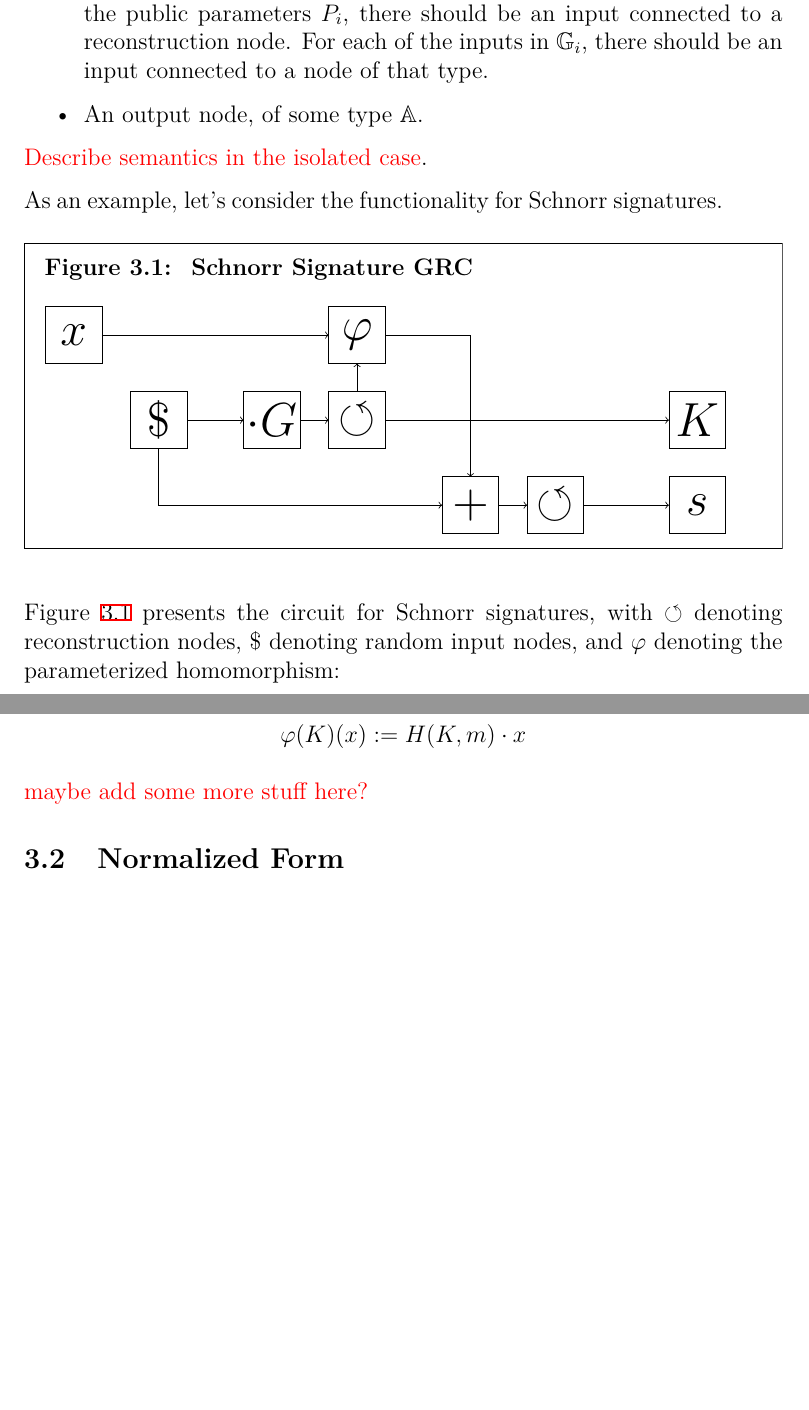
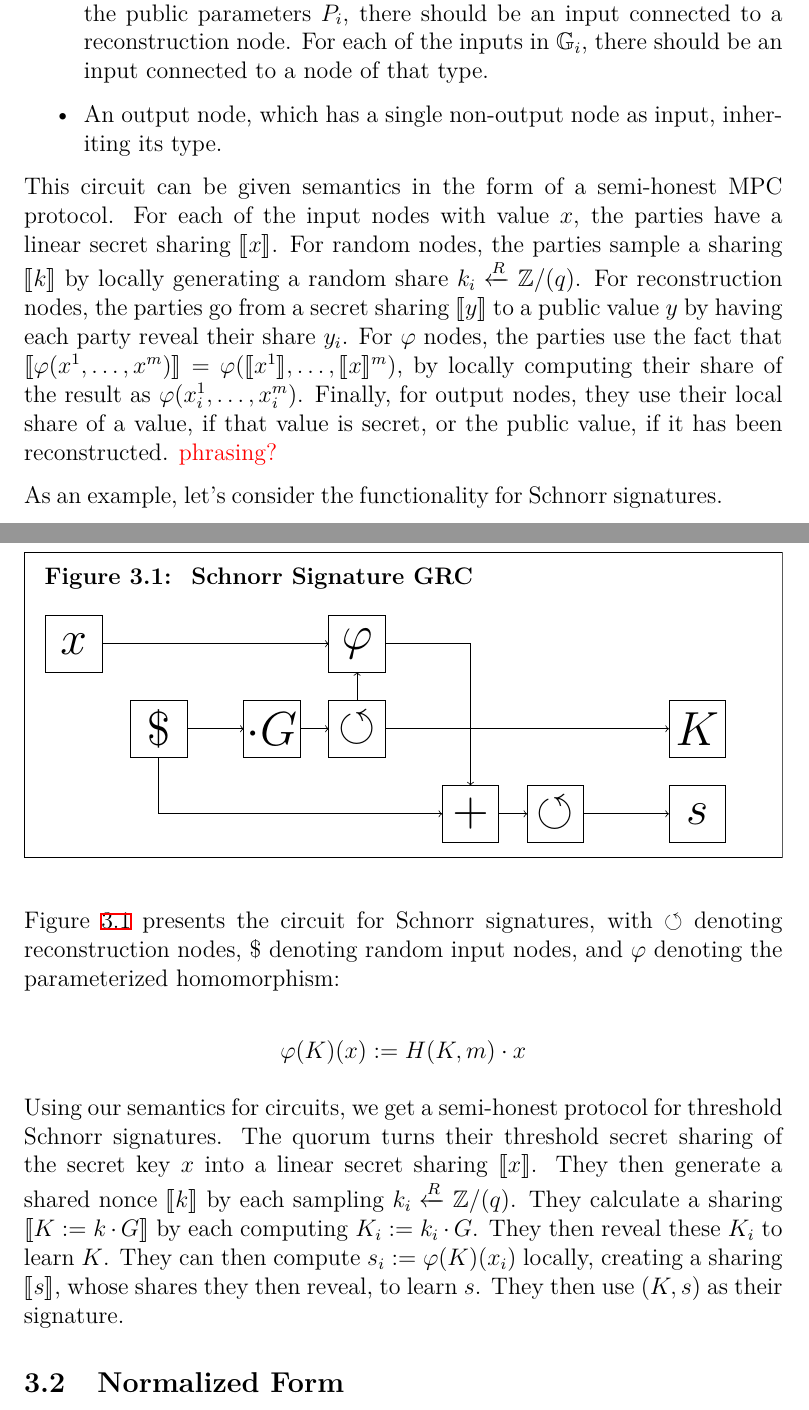
Before and after one commit to cronokirby/mpc-for-group-reconstruction-circuits, a LaTeX paper (main.tex, which reads mymacros.sty, preamble.tex): two parts of pages 7 and 8 of 12 before the commit and two parts of pages 7 and 8 of 13 after it, joined at a grey line, cut so that both start at the same text, the shorter picture padded with empty space. Compiled offline with XeLaTeX.

Commit message:
Flesh out formal definition of GRC section

```diff
--- a/main.tex
+++ b/main.tex
@@ -322,10 +322,20 @@ This graph features the following nodes:
     $\varphi(P_1, \ldots, P_l) : \mathbb{G}_1 \times \ldots \times \mathbb{G}_m \to \mathbb{H}$.
     For each of the public parameters $P_i$, there should be an input connected to a reconstruction node.
     For each of the inputs in $\mathbb{G}_i$, there should be an input connected to a node of that type.
-    \item An output node, of some type $\mathbb{A}$.
+    \item An output node, which has a single non-output node as input, inheriting its type.
 \end{itemize}
 
-\todo{Describe semantics in the isolated case}.
+This circuit can be given semantics in the form of a semi-honest MPC protocol.
+For each of the input nodes with value $x$, the parties have a linear
+secret sharing $\shared{x}$. For random nodes, the parties sample
+a sharing $\shared{k}$ by locally generating a random share $k_i \xleftarrow{R} \Zq$.
+For reconstruction nodes, the parties go from a secret sharing $\shared{y}$
+to a public value $y$ by having each party reveal their share $y_i$.
+For $\varphi$ nodes, the parties use the fact that
+$\shared{\varphi(x^1, \ldots, x^m)} = \varphi(\shared{x^1}, \ldots, \shared{x}^m)$,
+by locally computing their share of the result as $\varphi(x^1_i, \ldots, x^m_i)$.
+Finally, for output nodes, they use their local share of a value, if that
+value is secret, or the public value, if it has been reconstructed. \todo{phrasing?}
 
 As an example, let's consider the functionality for Schnorr signatures.
 
@@ -361,7 +371,15 @@ $$
 \varphi(K)(x) := H(K, m) \cdot x
 $$
 
-\todo{maybe add some more stuff here?}
+Using our semantics for circuits, we get a semi-honest protocol for
+threshold Schnorr signatures. The quorum turns their threshold
+secret sharing of the secret key $x$ into a linear secret sharing $\shared{x}$.
+They then generate a shared nonce $\shared{k}$ by each sampling
+$k_i \xleftarrow{R} \Zq$. They calculate a sharing $\shared{K := k \cdot G}$
+by each computing $K_i := k_i \cdot G$. They then reveal these $K_i$ to
+learn $K$. They can then compute $s_i := \varphi(K)(x_i)$ locally,
+creating a sharing $\shared{s}$, whose shares they then reveal,
+to learn $s$. They then use $(K, s)$ as their signature.
 
 \subsection{Normalized Form}
 
--- a/mymacros.sty
+++ b/mymacros.sty
@@ -17,3 +17,4 @@
 \newcommand{\calM}{\mathcal{M}}
 \newcommand{\calH}{\mathcal{H}}
 \newcommand{\calP}{\mathcal{P}}
+\newcommand{\shared}[1]{\llbracket#1\rrbracket}
--- a/preamble.tex
+++ b/preamble.tex
@@ -19,6 +19,7 @@
 \usepackage{caption}
 \usepackage{chngcntr}
 \usepackage{tikz}
+\usepackage{stmaryrd}
 
 \captionsetup{labelfont=bf, justification=raggedright, singlelinecheck=false}
 \counterwithin{figure}{section}
```
Also changed, not shown: main.pdf.
